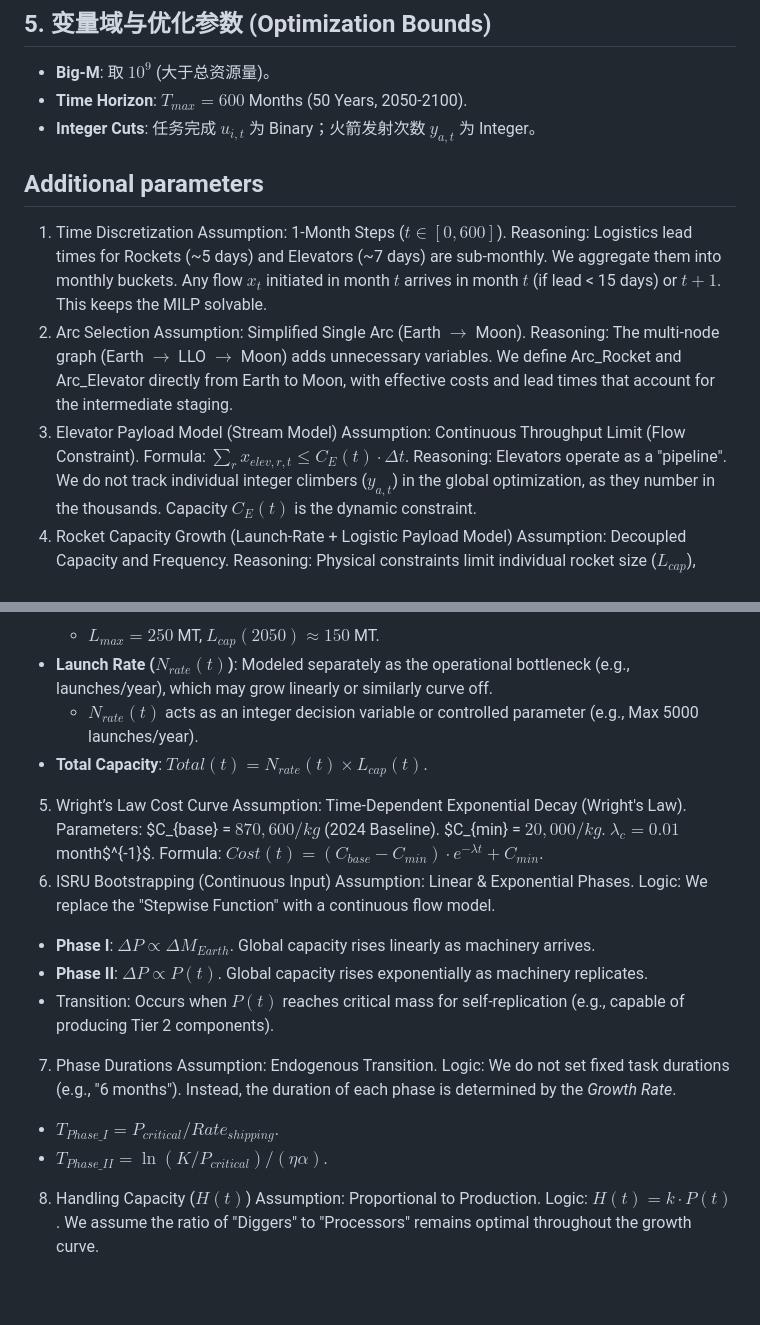
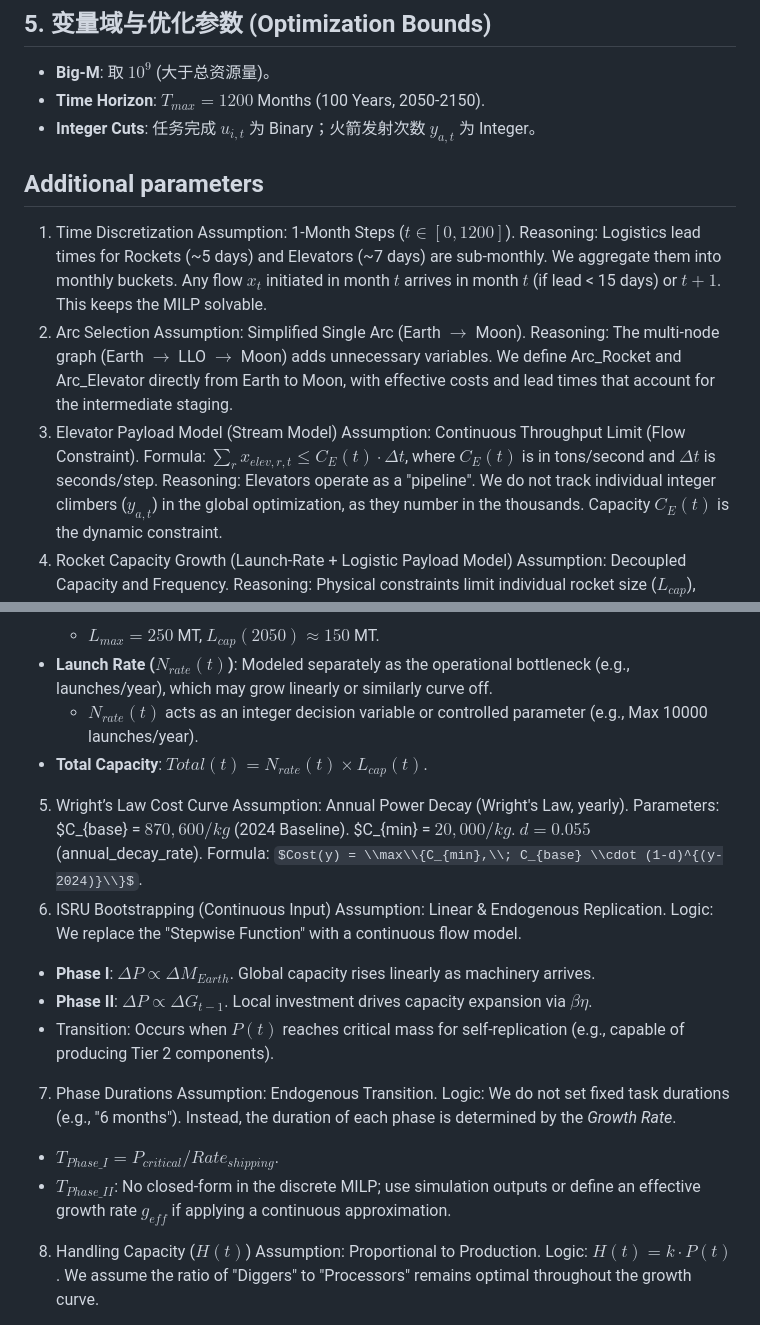
Before and after one commit to ENNCELADUS/MCM2026, a Markdown page: outline/assumptions/implementation_details.md, 2 parts joined by grey strips. Drawn GitHub-style; some formulas as TeX source; blank space fills up the shorter version.

```diff
--- a/outline/assumptions/implementation_details.md
+++ b/outline/assumptions/implementation_details.md
@@ -102,20 +106,20 @@
 ## 5. 变量域与优化参数 (Optimization Bounds)
 
 *   **Big-M**: 取 $10^9$ (大于总资源量)。
-*   **Time Horizon**: $T_{max} = 600$ Months (50 Years, 2050-2100).
+*   **Time Horizon**: $T_{max} = 1200$ Months (100 Years, 2050-2150).
 *   **Integer Cuts**: 任务完成 $u_{i,t}$ 为 Binary；火箭发射次数 $y_{a,t}$ 为 Integer。
 
 ## Additional parameters
 
 1. Time Discretization
-Assumption: 1-Month Steps ($t \in [0, 600]$).
+Assumption: 1-Month Steps ($t \in [0, 1200]$).
 Reasoning: Logistics lead times for Rockets (~5 days) and Elevators (~7 days) are sub-monthly. We aggregate them into monthly buckets. Any flow $x_{t}$ initiated in month $t$ arrives in month $t$ (if lead < 15 days) or $t+1$. This keeps the MILP solvable.
 2. Arc Selection
 Assumption: Simplified Single Arc (Earth $\to$ Moon).
 Reasoning: The multi-node graph (Earth $\to$ LLO $\to$ Moon) adds unnecessary variables. We define Arc_Rocket and Arc_Elevator directly from Earth to Moon, with effective costs and lead times that account for the intermediate staging.
 3. Elevator Payload Model (Stream Model)
 Assumption: Continuous Throughput Limit (Flow Constraint).
-Formula: $\sum_{r} x_{elev, r, t} \le C_E(t) \cdot \Delta t$.
+Formula: $\sum_{r} x_{elev, r, t} \le C_E(t) \cdot \Delta t$, where $C_E(t)$ is in tons/second and $\Delta t$ is seconds/step.
 Reasoning: Elevators operate as a "pipeline". We do not track individual integer climbers ($y_{a,t}$) in the global optimization, as they number in the thousands. Capacity $C_E(t)$ is the dynamic constraint.
 4. Rocket Capacity Growth (Launch-Rate + Logistic Payload Model)
 Assumption: Decoupled Capacity and Frequency.
@@ -125,27 +129,27 @@ Model:
     *   $$L_{cap}(t) = \frac{L_{max}}{1 + A \cdot e^{-k(t - t_0)}}$$
     *   $L_{max} = 250$ MT, $L_{cap}(2050) \approx 150$ MT.
 *   **Launch Rate ($N_{rate}(t)$)**: Modeled separately as the operational bottleneck (e.g., launches/year), which may grow linearly or similarly curve off.
-    *   $N_{rate}(t)$ acts as an integer decision variable or controlled parameter (e.g., Max 5000 launches/year).
+    *   $N_{rate}(t)$ acts as an integer decision variable or controlled parameter (e.g., Max 10000 launches/year).
 *   **Total Capacity**: $Total(t) = N_{rate}(t) \times L_{cap}(t)$.
 5. Wright’s Law Cost Curve
-Assumption: Time-Dependent Exponential Decay (Wright's Law).
+Assumption: Annual Power Decay (Wright's Law, yearly).
 Parameters:
 $C_{base} = $870,600/kg$ (2024 Baseline).
 $C_{min} = $20,000/kg$.
-$\lambda_c = 0.01$ month$^{-1}$.
-Formula: $Cost(t) = (C_{base} - C_{min}) \cdot e^{-\lambda t} + C_{min}$.
+$d = 0.055$ (annual_decay_rate).
+Formula: $Cost(y) = \\max\\{C_{min},\\; C_{base} \\cdot (1-d)^{(y-2024)}\\}$.
 6. ISRU Bootstrapping (Continuous Input)
-Assumption: Linear & Exponential Phases.
+Assumption: Linear & Endogenous Replication.
 Logic: We replace the "Stepwise Function" with a continuous flow model.
 *   **Phase I**: $\Delta P \propto \Delta M_{Earth}$. Global capacity rises linearly as machinery arrives.
-*   **Phase II**: $\Delta P \propto P(t)$. Global capacity rises exponentially as machinery replicates.
+*   **Phase II**: $\Delta P \propto \Delta G_{t-1}$. Local investment drives capacity expansion via $\beta \eta$.
 *   Transition: Occurs when $P(t)$ reaches critical mass for self-replication (e.g., capable of producing Tier 2 components).
 
 7. Phase Durations
 Assumption: Endogenous Transition.
 Logic: We do not set fixed task durations (e.g., "6 months"). Instead, the duration of each phase is determined by the *Growth Rate*.
 *   $T_{Phase\_I} = P_{critical} / Rate_{shipping}$.
-*   $T_{Phase\_II} = \ln(K/P_{critical}) / (\eta \alpha)$.
+*   $T_{Phase\_II}$: No closed-form in the discrete MILP; use simulation outputs or define an effective growth rate $g_{eff}$ if applying a continuous approximation.
 
 8. Handling Capacity ($H(t)$)
 Assumption: Proportional to Production.
```
Also changed, not shown: other parts of outline/assumptions/implementation_details.md (+15 -11 lines).
